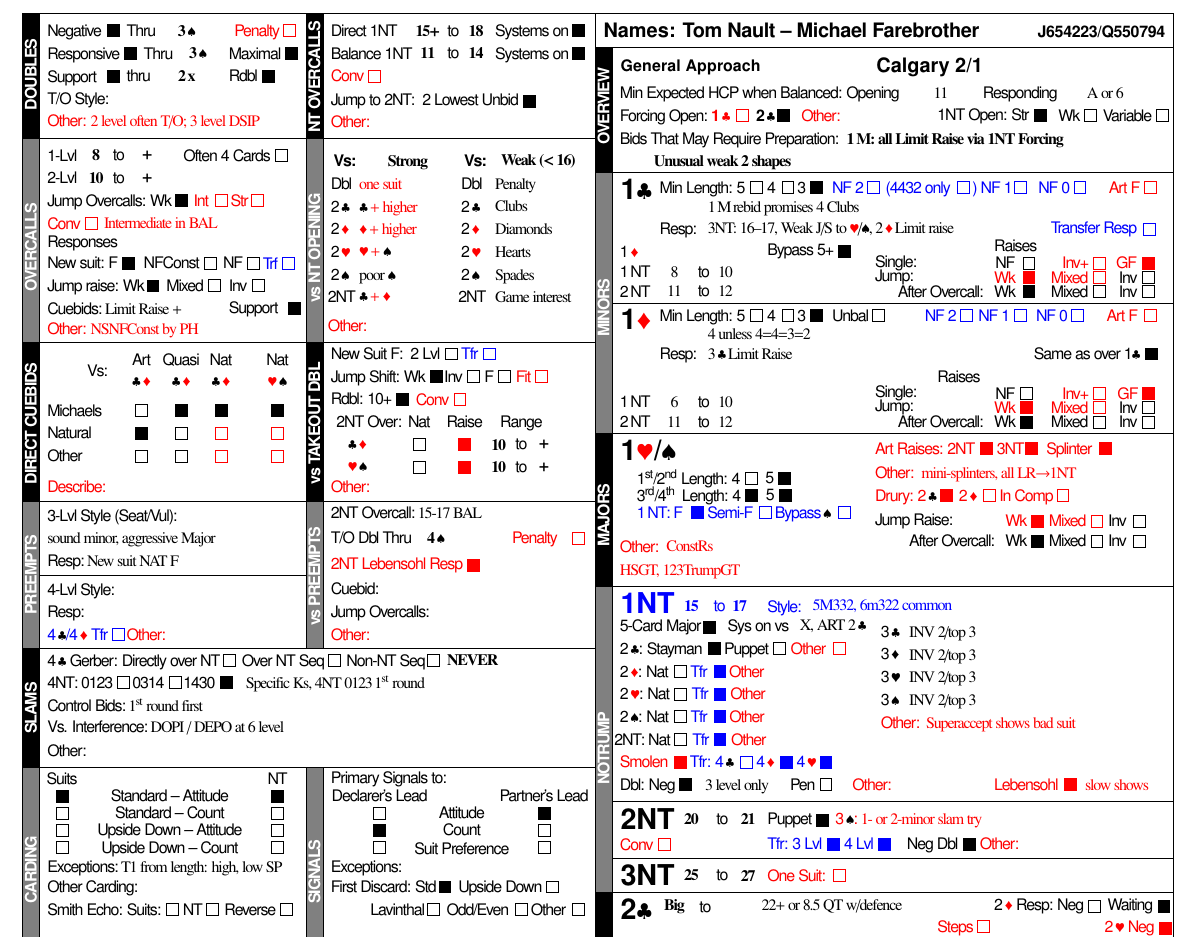
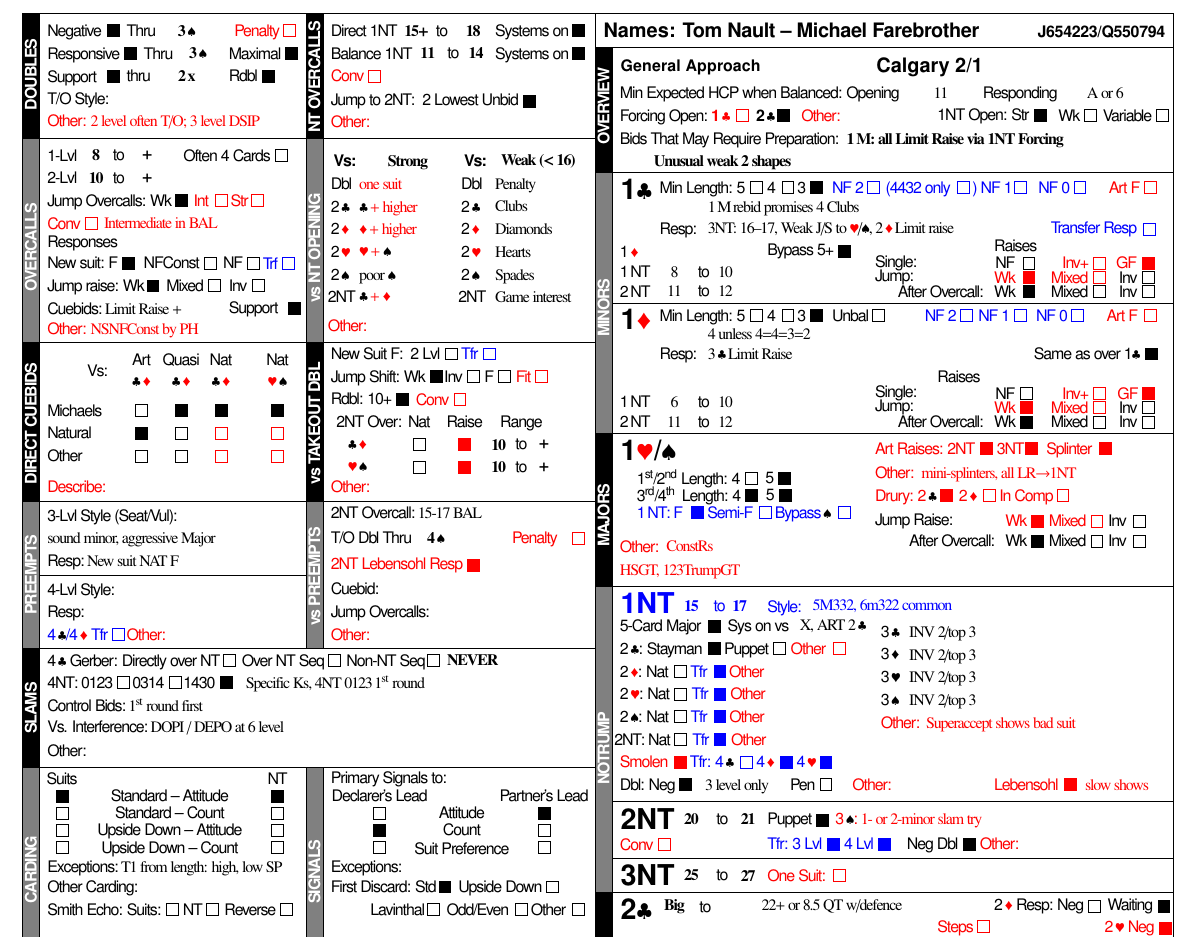
Before and after one commit to mycroftw/conv-cards, a LaTeX document (MF-TomN2022.tex, which reads template/grbcce2022.sty): part of the page, cut so that both start at the same text. Compiled offline with pdfLaTeX.

Commit message:
Minor tweaks to 2022 cards to fix pfix issues, namefix, etc.

```diff
--- a/template/grbcce2022.sty
+++ b/template/grbcce2022.sty
@@ -501,7 +501,7 @@
     }
 
     \node [right] at (104, 106.7) (nt5cm) {\tRegtext{5-Card Major\ }};
-    \checkbox{nt5cm} at (nt5cm.east) {};
+    \checkbox{nt5cm} at (122, 107) {};
     \node [right] at (123, 106.7) (syson){\tRegtext{Sys on vs}};
     \node at (143, 107) {\regtext{\sysontext}};
     \guideline{136}{150}{105.5}
@@ -757,11 +757,11 @@
 
 %NT overcalls
     \node [right] at (53, 212) {\tRegtext{Direct 1NT}};
-    \node at (71.5, 212) {\boldtext{\directlowtext}};
-    \guideline{69}{74}{210.5}
-    \node at (76, 212) {\tRegtext{to}};
-    \node at (80, 212) {\boldtext{\directhightext}};
-    \guideline{78}{83}{210.5}
+    \node at (69.5, 212) {\boldtext{\directlowtext}};
+    \guideline{66.5}{72.5}{210.5}
+    \node at (74, 212) {\tRegtext{to}};
+    \node at (79.5, 212) {\boldtext{\directhightext}};
+    \guideline{77}{83}{210.5}
     \node [right] at (82, 211.7) {\tRegtext{Systems on}};%low y
     \checkbox{syson} at (98, 212) {};
 
```
Also changed, not shown: template/latex_cc_example2022.tex (+15 -5 lines), template/latex_cc_template2022.tex (+15 -6 lines), Ellen-EHAA-2022.pdf, Janet2022.pdf.
